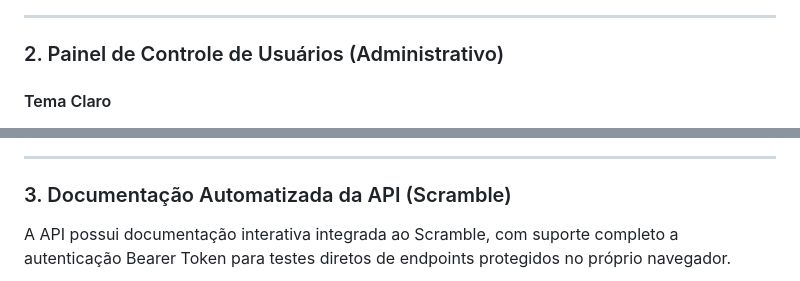
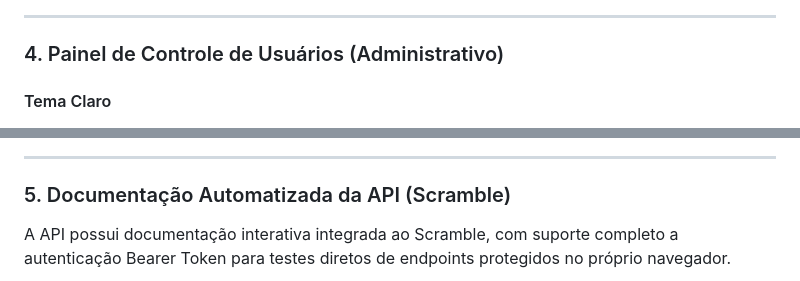
Before and after one commit to DouradoCtrl/mei-finance-sdd, a Markdown page: README.md, 2 parts joined by grey strips. Drawn GitHub-style.

```diff
--- a/README.md
+++ b/README.md
@@ -20,7 +35,7 @@ Este projeto foi construído seguindo a metodologia **Spec-Driven Development (S
 
 ---
 
-### 2. Painel de Controle de Usuários (Administrativo)
+### 4. Painel de Controle de Usuários (Administrativo)
 
 #### Tema Claro
 ![Controle de Usuários - Tema Claro](images/dashboard_light.png)
@@ -30,7 +45,7 @@ Este projeto foi construído seguindo a metodologia **Spec-Driven Development (S
 
 ---
 
-### 3. Documentação Automatizada da API (Scramble)
+### 5. Documentação Automatizada da API (Scramble)
 
 A API possui documentação interativa integrada ao Scramble, com suporte completo a autenticação Bearer Token para testes diretos de endpoints protegidos no próprio navegador.
 
```
Also changed, not shown: other parts of README.md (+16 -1 lines), images/landing_page.png (added), images/register_dark.png (added), images/register_light.png (added).
